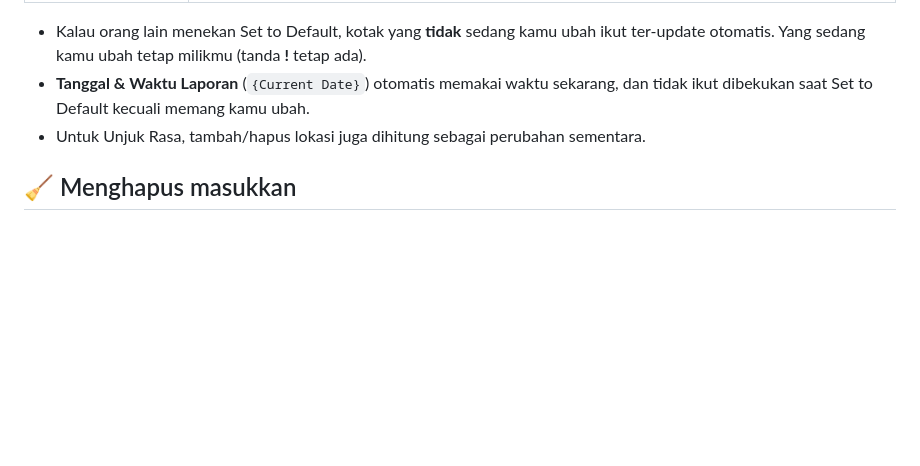
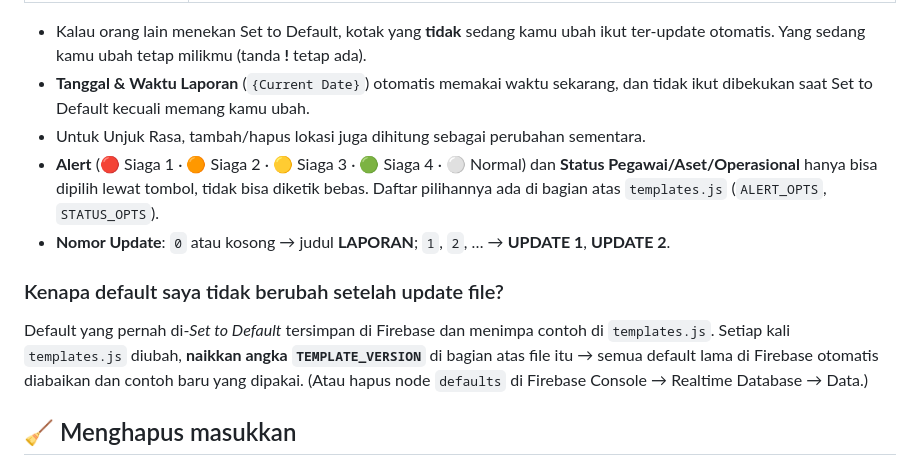
Before and after one commit to FredericoDeRosari/OCC-Report-Message-Tamplate, a Markdown page: README.md, the part around the change. Rendered like a GitHub page; blank space fills up the shorter version.

Commit message:
Update README with default settings and Firebase info
Added explanation about default settings and Firebase updates.

```diff
--- a/README.md
+++ b/README.md
@@ -134,6 +134,11 @@ Semua ada di **`templates.js`**:
 - Kalau orang lain menekan Set to Default, kotak yang **tidak** sedang kamu ubah ikut ter-update otomatis. Yang sedang kamu ubah tetap milikmu (tanda **!** tetap ada).
 - **Tanggal & Waktu Laporan** (`{Current Date}`) otomatis memakai waktu sekarang, dan tidak ikut dibekukan saat Set to Default kecuali memang kamu ubah.
 - Untuk Unjuk Rasa, tambah/hapus lokasi juga dihitung sebagai perubahan sementara.
+- **Alert** (🔴 Siaga 1 · 🟠 Siaga 2 · 🟡 Siaga 3 · 🟢 Siaga 4 · ⚪ Normal) dan **Status Pegawai/Aset/Operasional** hanya bisa dipilih lewat tombol, tidak bisa diketik bebas. Daftar pilihannya ada di bagian atas `templates.js` (`ALERT_OPTS`, `STATUS_OPTS`).
+- **Nomor Update**: `0` atau kosong → judul **LAPORAN**; `1`, `2`, … → **UPDATE 1**, **UPDATE 2**.
+
+### Kenapa default saya tidak berubah setelah update file?
+Default yang pernah di-*Set to Default* tersimpan di Firebase dan menimpa contoh di `templates.js`. Setiap kali `templates.js` diubah, **naikkan angka `TEMPLATE_VERSION`** di bagian atas file itu → semua default lama di Firebase otomatis diabaikan dan contoh baru yang dipakai. (Atau hapus node `defaults` di Firebase Console → Realtime Database → Data.)
 
 ## 🧹 Menghapus masukkan
 
```
